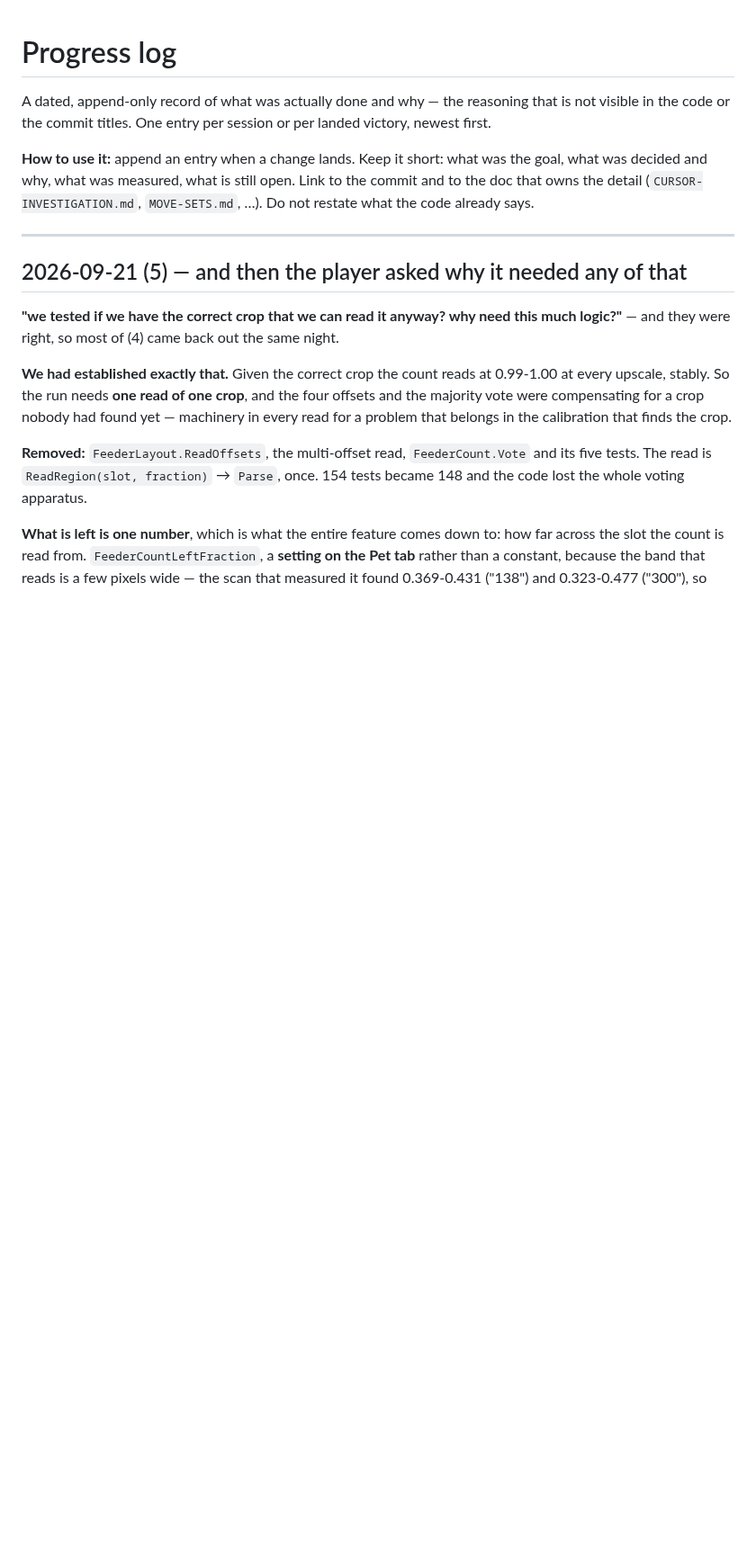
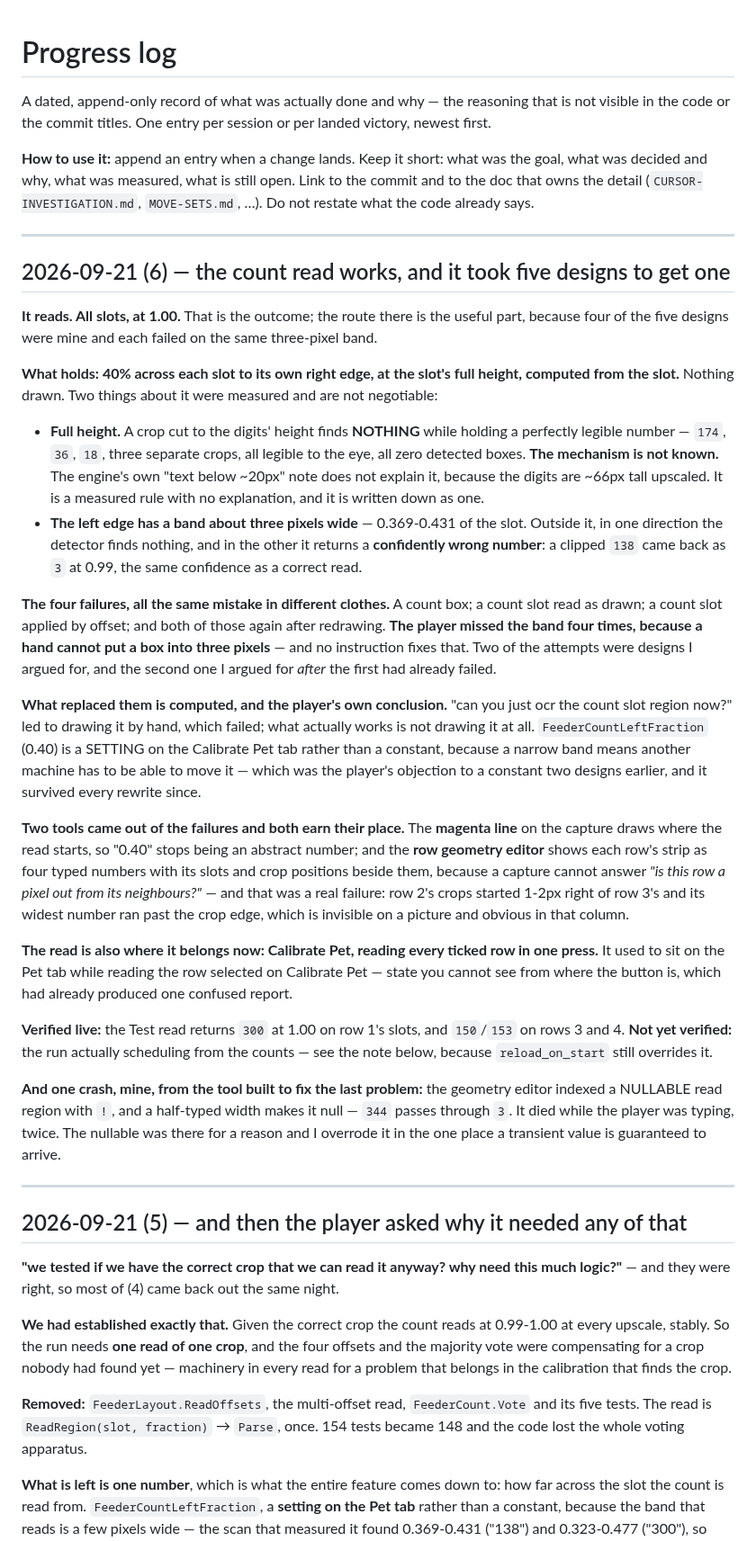
Before and after one commit to keikeiiu/seal-tools, a Markdown page: v2/docs/PROGRESS.md, the part around the change. Shown at 90% size. Rendered like a GitHub page; blank space fills up the shorter version.

Commit message:
docs: the count read works — five designs, four of them mine and wrong

```diff
--- a/v2/docs/PROGRESS.md
+++ b/v2/docs/PROGRESS.md
@@ -6,6 +6,57 @@ the code or the commit titles. One entry per session or per landed victory, newe
 **How to use it:** append an entry when a change lands. Keep it short: what was the goal, what was
 decided and why, what was measured, what is still open. Link to the commit and to the doc that owns
 the detail (`CURSOR-INVESTIGATION.md`, `MOVE-SETS.md`, …). Do not restate what the code already says.
+
+---
+
+## 2026-09-21 (6) — the count read works, and it took five designs to get one
+
+**It reads. All slots, at 1.00.** That is the outcome; the route there is the useful part, because
+four of the five designs were mine and each failed on the same three-pixel band.
+
+**What holds: 40% across each slot to its own right edge, at the slot's full height, computed from the
+slot.** Nothing drawn. Two things about it were measured and are not negotiable:
+
+- **Full height.** A crop cut to the digits' height finds **NOTHING** while holding a perfectly legible
+  number — `174`, `36`, `18`, three separate crops, all legible to the eye, all zero detected boxes.
+  **The mechanism is not known.** The engine's own "text below ~20px" note does not explain it, because
+  the digits are ~66px tall upscaled. It is a measured rule with no explanation, and it is written down
+  as one.
+- **The left edge has a band about three pixels wide** — 0.369-0.431 of the slot. Outside it, in one
+  direction the detector finds nothing, and in the other it returns a **confidently wrong number**: a
+  clipped `138` came back as `3` at 0.99, the same confidence as a correct read.
+
+**The four failures, all the same mistake in different clothes.** A count box; a count slot read as
+drawn; a count slot applied by offset; and both of those again after redrawing. **The player missed the
+band four times, because a hand cannot put a box into three pixels** — and no instruction fixes that.
+Two of the attempts were designs I argued for, and the second one I argued for *after* the first had
+already failed.
+
+**What replaced them is computed, and the player's own conclusion.** "can you just ocr the count slot
+region now?" led to drawing it by hand, which failed; what actually works is not drawing it at all.
+`FeederCountLeftFraction` (0.40) is a SETTING on the Calibrate Pet tab rather than a constant, because a
+narrow band means another machine has to be able to move it — which was the player's objection to a
+constant two designs earlier, and it survived every rewrite since.
+
+**Two tools came out of the failures and both earn their place.** The **magenta line** on the capture
+draws where the read starts, so "0.40" stops being an abstract number; and the **row geometry editor**
+shows each row's strip as four typed numbers with its slots and crop positions beside them, because a
+capture cannot answer *"is this row a pixel out from its neighbours?"* — and that was a real failure:
+row 2's crops started 1-2px right of row 3's and its widest number ran past the crop edge, which is
+invisible on a picture and obvious in that column.
+
+**The read is also where it belongs now: Calibrate Pet, reading every ticked row in one press.** It used
+to sit on the Pet tab while reading the row selected on Calibrate Pet — state you cannot see from where
+the button is, which had already produced one confused report.
+
+**Verified live:** the Test read returns `300` at 1.00 on row 1's slots, and `150`/`153` on rows 3 and
+4. **Not yet verified:** the run actually scheduling from the counts — see the note below, because
+`reload_on_start` still overrides it.
+
+**And one crash, mine, from the tool built to fix the last problem:** the geometry editor indexed a
+NULLABLE read region with `!`, and a half-typed width makes it null — `344` passes through `3`. It died
+while the player was typing, twice. The nullable was there for a reason and I overrode it in the one
+place a transient value is guaranteed to arrive.
 
 ---
 
```
